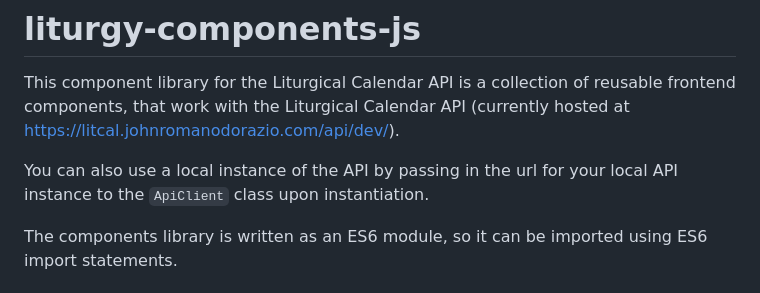
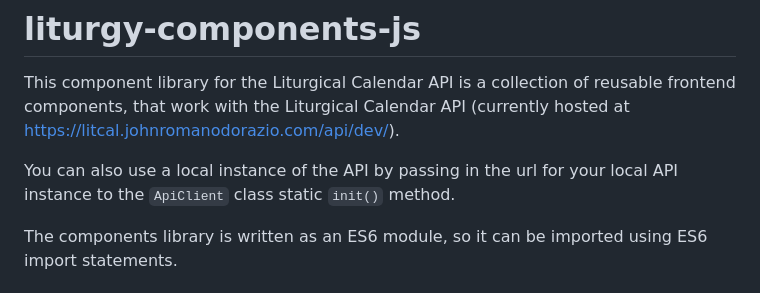
Before and after one commit to Liturgical-Calendar/liturgy-components-js, a Markdown page: README.md, the part around the change. GitHub-like rendering.

Commit message:
fix readme passing url to ApiClient init

```diff
--- a/README.md
+++ b/README.md
@@ -1,7 +1,7 @@
 # liturgy-components-js
 This component library for the Liturgical Calendar API is a collection of reusable frontend components, that work with the Liturgical Calendar API (currently hosted at https://litcal.johnromanodorazio.com/api/dev/).
 
-You can also use a local instance of the API by passing in the url for your local API instance to the `ApiClient` class upon instantiation.
+You can also use a local instance of the API by passing in the url for your local API instance to the `ApiClient` class static `init()` method.
 
 The components library is written as an ES6 module, so it can be imported using ES6 import statements.
 
```
